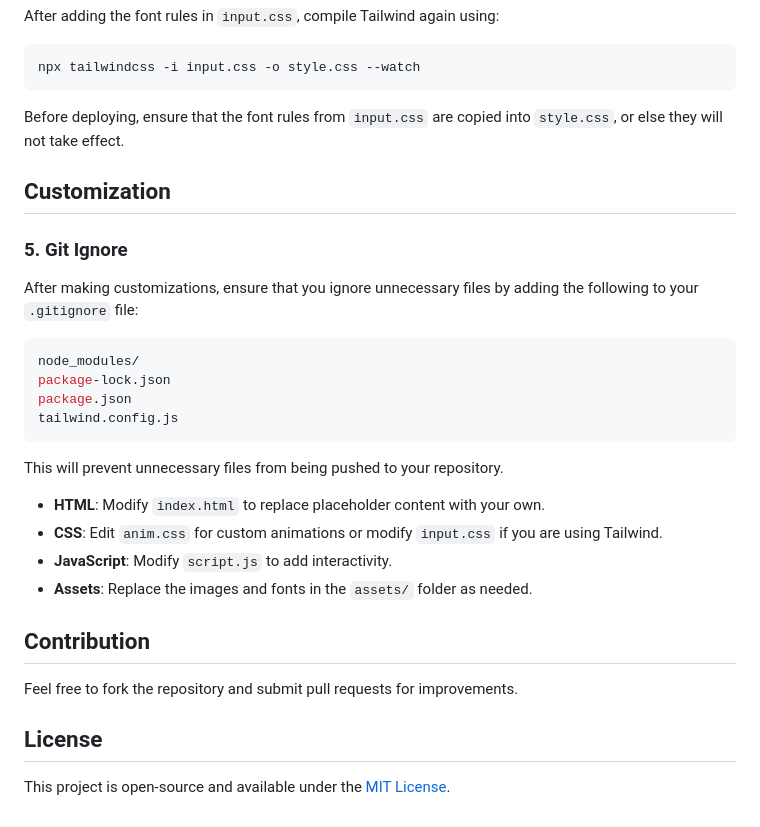
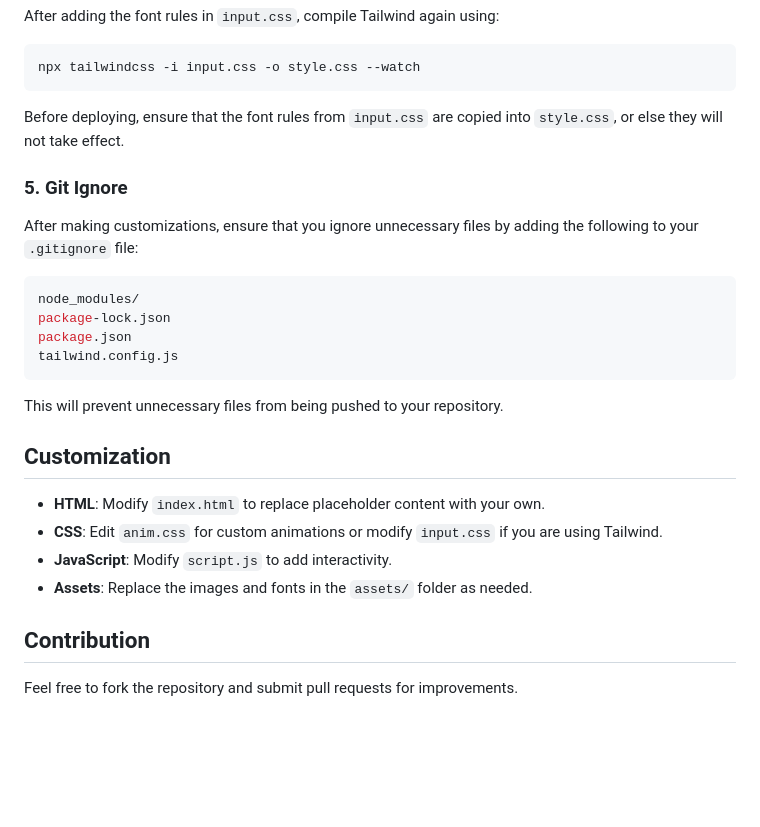
Before and after one commit to Shaun-Noronha/shaun-noronha-portfolio, a Markdown page: README.md, the part around the change. Drawn GitHub-style; blank space fills up the shorter version.

```diff
--- a/README.md
+++ b/README.md
@@ -95,8 +95,6 @@ npx tailwindcss -i input.css -o style.css --watch
 
 Before deploying, ensure that the font rules from `input.css` are copied into `style.css`, or else they will not take effect.
 
-## Customization
-
 ### 5. Git Ignore
 
 After making customizations, ensure that you ignore unnecessary files by adding the following to your `.gitignore` file:
@@ -110,6 +108,8 @@ tailwind.config.js
 
 This will prevent unnecessary files from being pushed to your repository.
 
+## Customization
+
 - **HTML**: Modify `index.html` to replace placeholder content with your own.
 - **CSS**: Edit `anim.css` for custom animations or modify `input.css` if you are using Tailwind.
 - **JavaScript**: Modify `script.js` to add interactivity.
@@ -118,7 +118,3 @@ This will prevent unnecessary files from being pushed to your repository.
 ## Contribution
 
 Feel free to fork the repository and submit pull requests for improvements.
-
-## License
-
-This project is open-source and available under the [MIT License](LICENSE).
```
